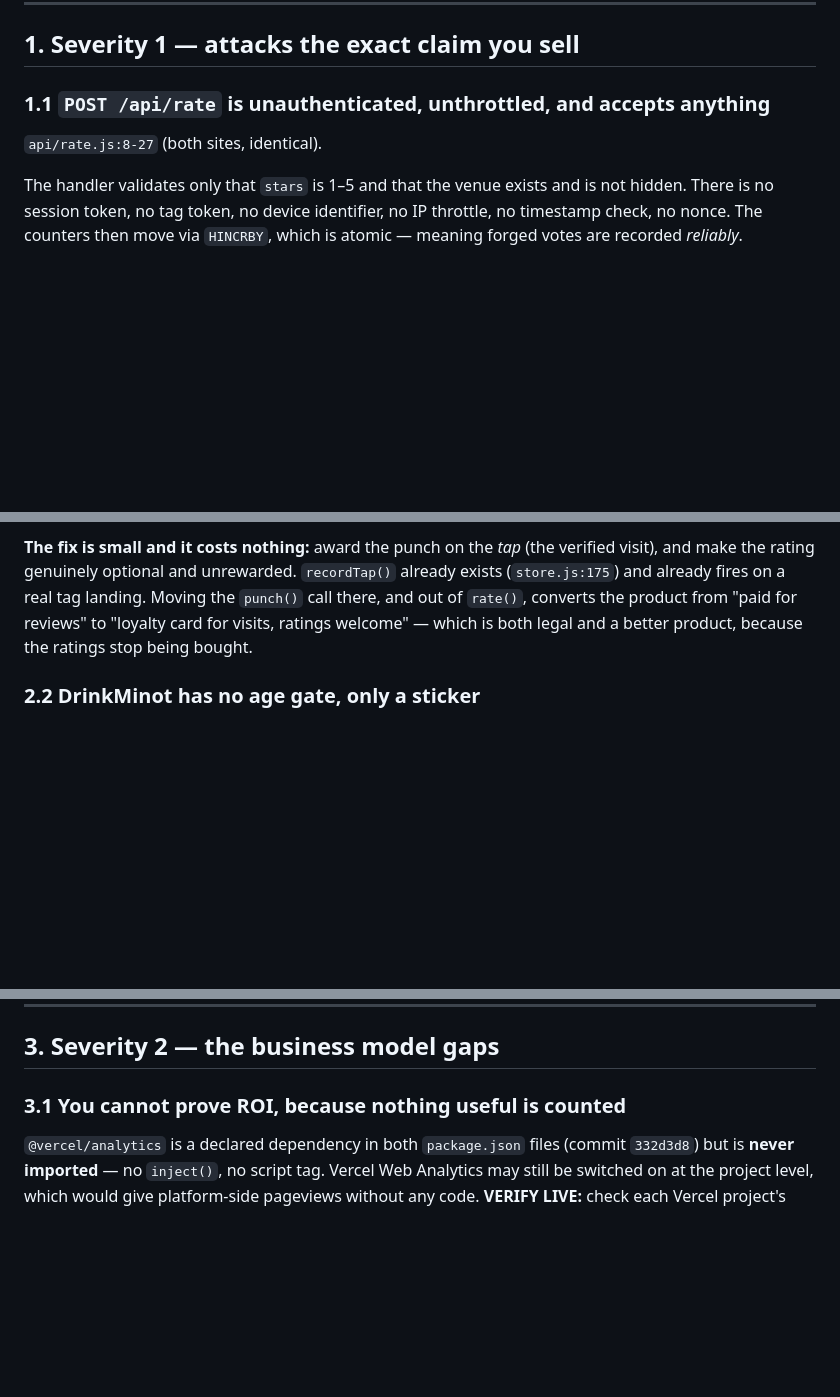
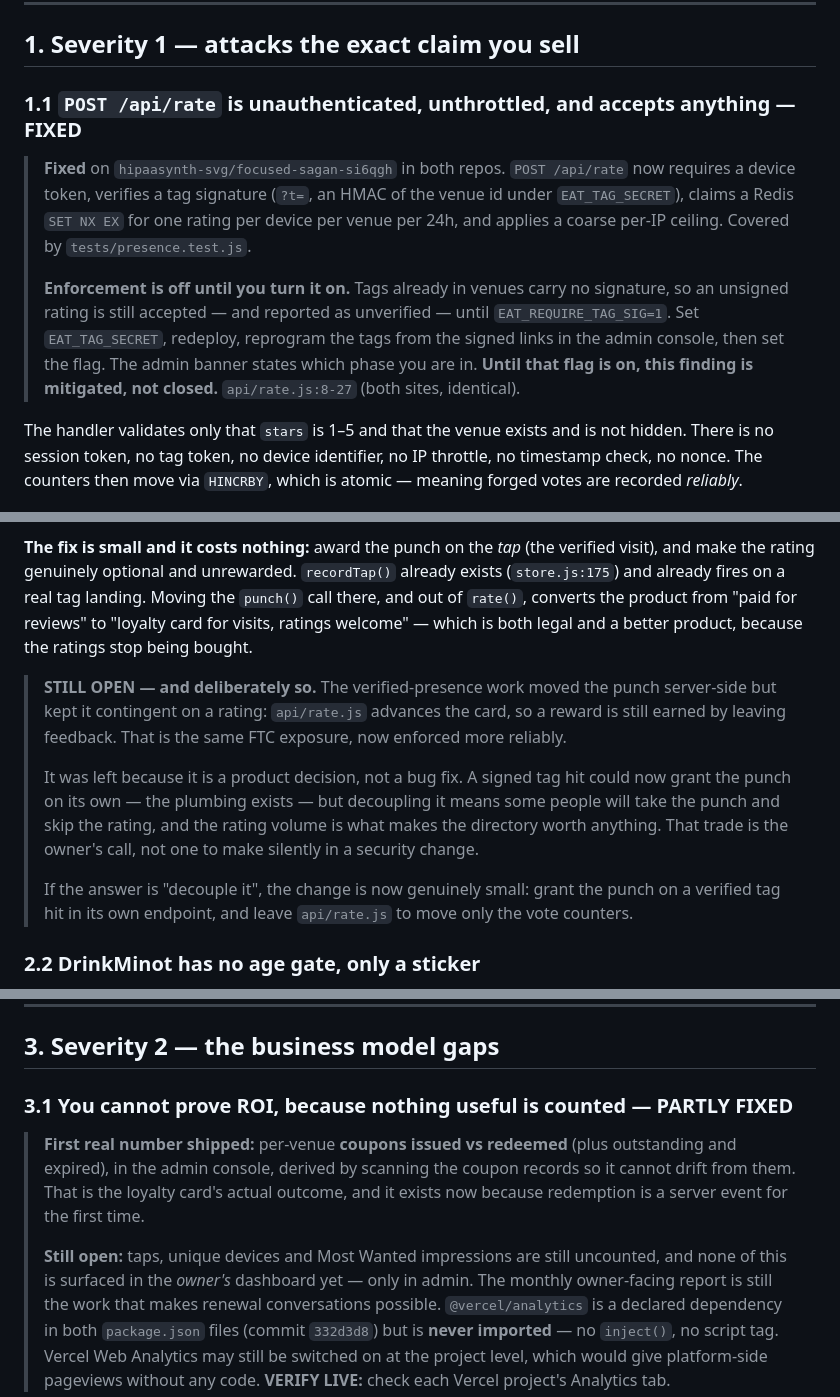
Before and after one commit to hipaasynth-svg/EatMinot.com, a Markdown page: docs/AUDIT.md, 3 parts joined by grey strips. Drawn GitHub-style; blank space fills up the shorter version.

Commit message:
Mark the presence findings fixed in the audit, and flag what was not
§1.1, §1.2 and §1.3 are fixed subject to EAT_REQUIRE_TAG_SIG being
turned on after the tags are reprogrammed — mitigated, not closed, until
then, and the note says so rather than claiming a clean fix.
§1.7 and §3.1 are partly fixed, with what remains named.

§2.1 (the punch is awarded for the rating, not the visit) is explicitly
left open. The presence work moved the punch server-side but kept it
contingent on a rating, so the FTC exposure is now enforced more
reliably rather than removed. Decoupling it is a product decision —
ratings volume is what makes the directory worth anything — so it is
recorded as the owner's call with the (now small) implementation path
written down.

Co-Authored-By: Claude Opus 5 <noreply@anthropic.com>
Claude-Session: https://claude.ai/code/session_011vTyJqFAZ6duGQr1zaGMFZ

```diff
--- a/docs/AUDIT.md
+++ b/docs/AUDIT.md
@@ -67,7 +67,17 @@ depends on both.
 
 ## 1. Severity 1 — attacks the exact claim you sell
 
-### 1.1 `POST /api/rate` is unauthenticated, unthrottled, and accepts anything
+### 1.1 `POST /api/rate` is unauthenticated, unthrottled, and accepts anything — **FIXED**
+> **Fixed** on `hipaasynth-svg/focused-sagan-si6qgh` in both repos. `POST /api/rate` now
+> requires a device token, verifies a tag signature (`?t=`, an HMAC of the venue id under
+> `EAT_TAG_SECRET`), claims a Redis `SET NX EX` for one rating per device per venue per 24h,
+> and applies a coarse per-IP ceiling. Covered by `tests/presence.test.js`.
+>
+> **Enforcement is off until you turn it on.** Tags already in venues carry no signature, so
+> an unsigned rating is still accepted — and reported as unverified — until
+> `EAT_REQUIRE_TAG_SIG=1`. Set `EAT_TAG_SECRET`, redeploy, reprogram the tags from the signed
+> links in the admin console, then set the flag. The admin banner states which phase you are
+> in. **Until that flag is on, this finding is mitigated, not closed.**
 `api/rate.js:8-27` (both sites, identical).
 
 The handler validates only that `stars` is 1–5 and that the venue exists and is not
@@ -187,6 +210,21 @@ call there, and out of `rate()`, converts the product from "paid for reviews" to
 "loyalty card for visits, ratings welcome" — which is both legal and a better
 product, because the ratings stop being bought.
 
+> **STILL OPEN — and deliberately so.** The verified-presence work moved the punch
+> server-side but kept it contingent on a rating: `api/rate.js` advances the card, so a
+> reward is still earned by leaving feedback. That is the same FTC exposure, now enforced
+> more reliably.
+>
+> It was left because it is a product decision, not a bug fix. A signed tag hit could now
+> grant the punch on its own — the plumbing exists — but decoupling it means some people
+> will take the punch and skip the rating, and the rating volume is what makes the
+> directory worth anything. That trade is the owner's call, not one to make silently in a
+> security change.
+>
+> If the answer is "decouple it", the change is now genuinely small: grant the punch on a
+> verified tag hit in its own endpoint, and leave `api/rate.js` to move only the vote
+> counters.
+
 ### 2.2 DrinkMinot has no age gate, only a sticker
 `drinkminot/index.html:330-331` — `over21` renders a decorative `21+` sticker. There
 is no interstitial, no date-of-birth check, nothing that gates content or a
@@ -212,7 +250,15 @@ sound and should not be removed. Worth noting only because the string exists on
 
 ## 3. Severity 2 — the business model gaps
 
-### 3.1 You cannot prove ROI, because nothing useful is counted
+### 3.1 You cannot prove ROI, because nothing useful is counted — **PARTLY FIXED**
+> **First real number shipped:** per-venue **coupons issued vs redeemed** (plus outstanding
+> and expired), in the admin console, derived by scanning the coupon records so it cannot
+> drift from them. That is the loyalty card's actual outcome, and it exists now because
+> redemption is a server event for the first time.
+>
+> **Still open:** taps, unique devices and Most Wanted impressions are still uncounted, and
+> none of this is surfaced in the *owner's* dashboard yet — only in admin. The monthly
+> owner-facing report is still the work that makes renewal conversations possible.
 `@vercel/analytics` is a declared dependency in both `package.json` files (commit
 `332d3d8`) but is **never imported** — no `inject()`, no script tag. Vercel Web Analytics
 may still be switched on at the project level, which would give platform-side pageviews
```
Also changed, not shown: other parts of docs/AUDIT.md (+16 -3 lines).
